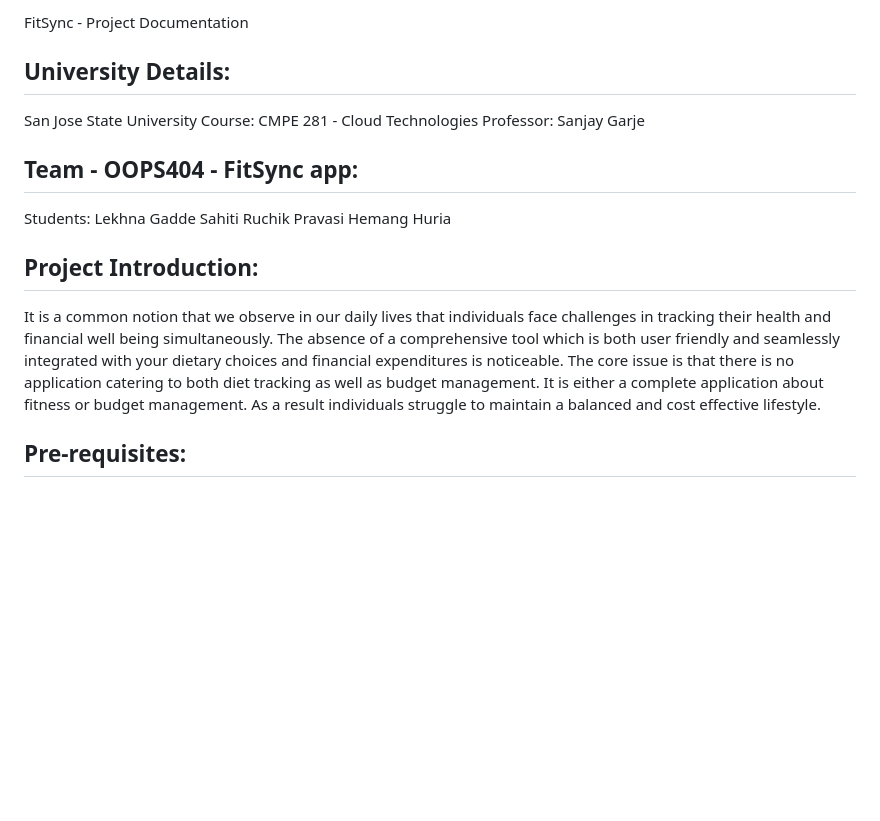
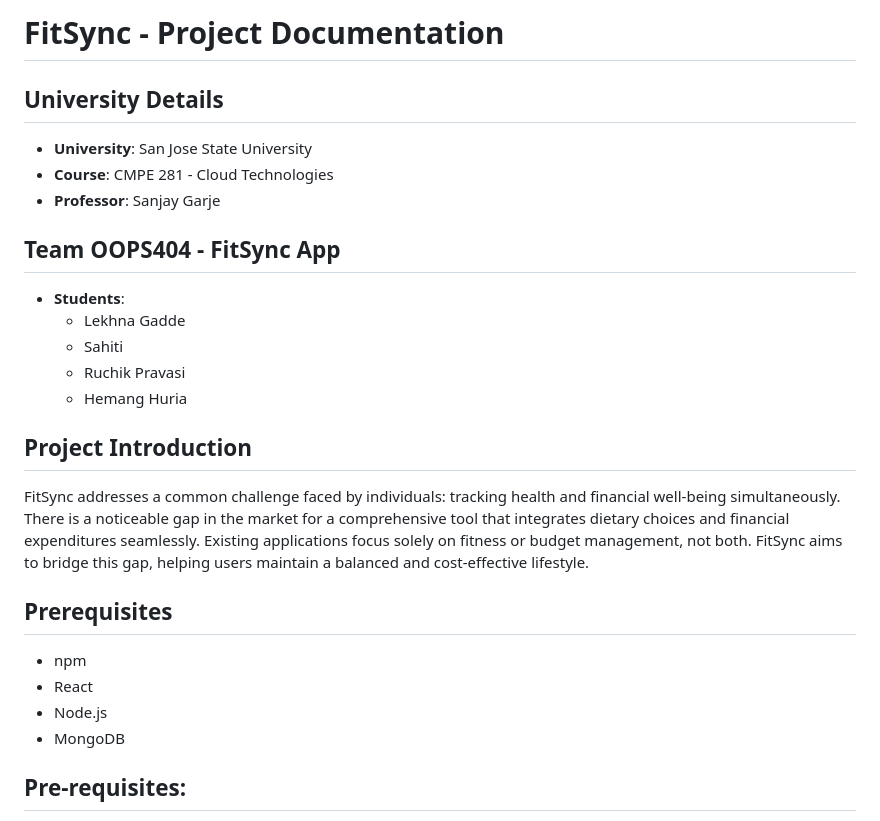
Before and after one commit to rcipdev/FitSync, a Markdown page: README.md, the part around the change. Rendered like a GitHub page; blank space fills up the shorter version.

```diff
--- a/README.md
+++ b/README.md
@@ -1,22 +1,25 @@
-FitSync - Project Documentation
+# FitSync - Project Documentation
 
-## University Details:
+## University Details
+- **University**: San Jose State University
+- **Course**: CMPE 281 - Cloud Technologies
+- **Professor**: Sanjay Garje
 
-San Jose State University
-Course: CMPE 281 - Cloud Technologies
-Professor: Sanjay Garje
+## Team OOPS404 - FitSync App
+- **Students**:
+  - Lekhna Gadde
+  - Sahiti
+  - Ruchik Pravasi
+  - Hemang Huria
 
-## Team - OOPS404 - FitSync app:
+## Project Introduction
+FitSync addresses a common challenge faced by individuals: tracking health and financial well-being simultaneously. There is a noticeable gap in the market for a comprehensive tool that integrates dietary choices and financial expenditures seamlessly. Existing applications focus solely on fitness or budget management, not both. FitSync aims to bridge this gap, helping users maintain a balanced and cost-effective lifestyle.
 
-Students:
-Lekhna Gadde
-Sahiti
-Ruchik Pravasi
-Hemang Huria
-
-## Project Introduction:
-
-It is a common notion that we observe in our daily lives that individuals face challenges in tracking their health and financial well being simultaneously. The absence of a comprehensive tool which is both user friendly and seamlessly integrated with your dietary choices and financial expenditures is noticeable. The core issue is that there is no application catering to both diet tracking as well as budget management. It is either a complete application about fitness or budget management. As a result individuals struggle to maintain a balanced and cost effective lifestyle.
+## Prerequisites
+- npm
+- React
+- Node.js
+- MongoDB
 
 ## Pre-requisites:
 
```
